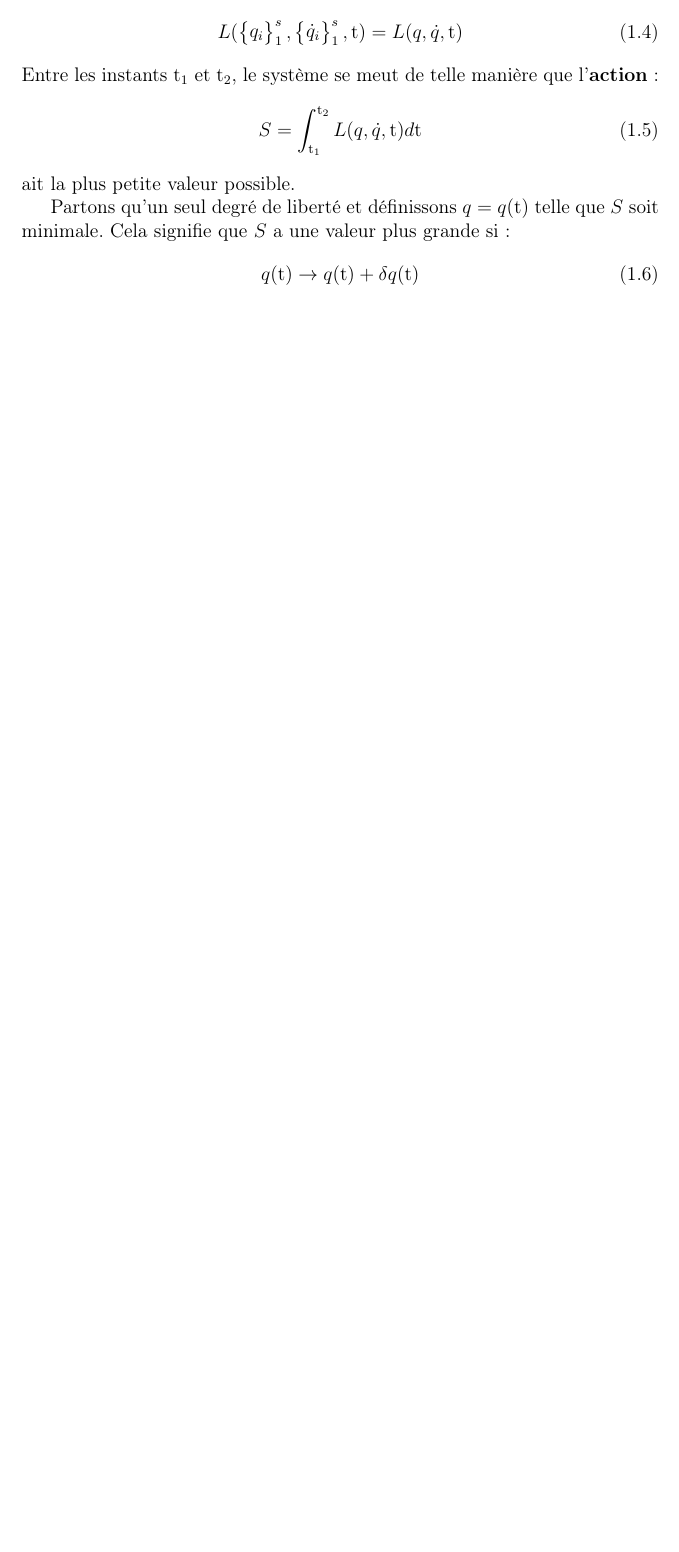
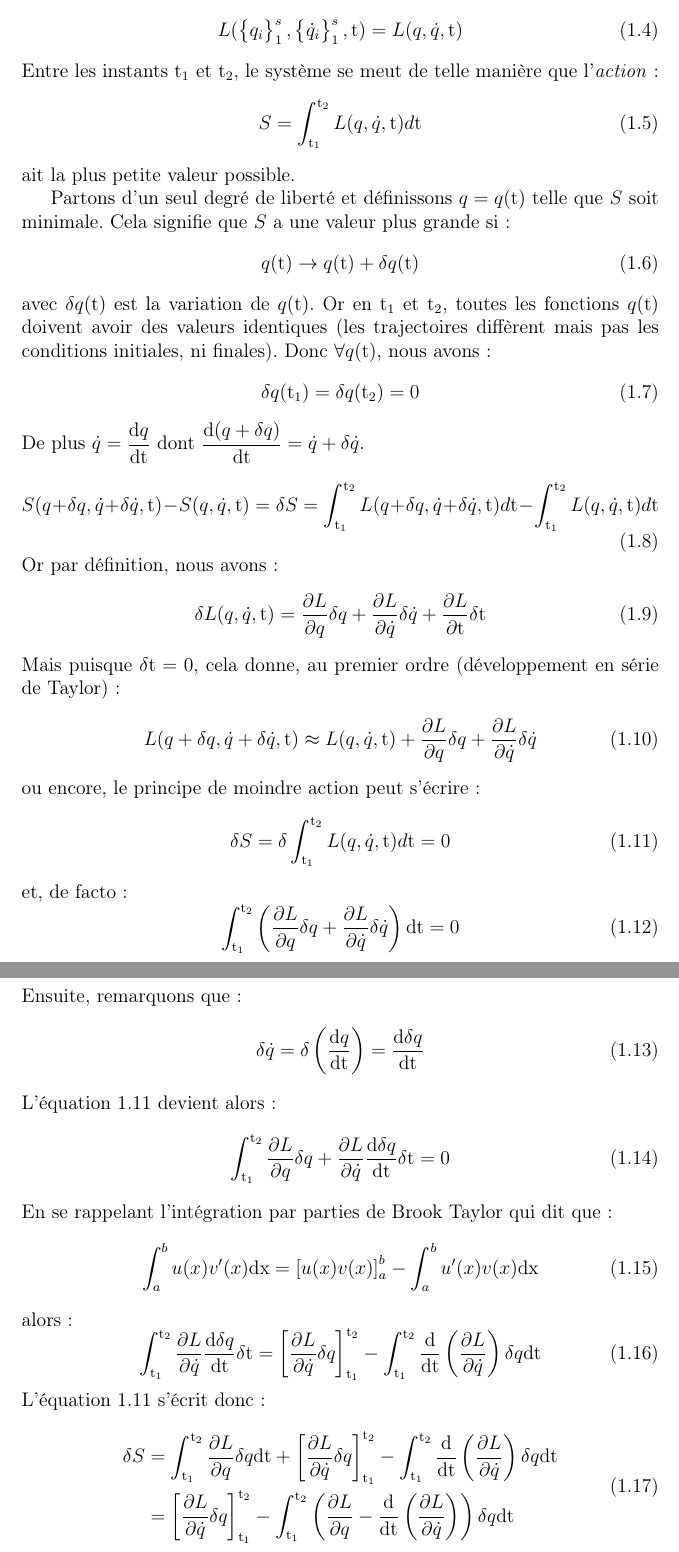
Before and after one commit to SMajerowicz/Physics, a LaTeX document (Mécanique/démonstration.tex, which reads Mécanique/chapters/chapter-01.tex): part of page 5 of 5 before the commit and two parts of pages 5 and 6 of 6 after it, the two joined at a grey line, cut so that both start at the same text, the shorter picture padded with empty space. Compiled offline with pdfLaTeX.

Commit message:
up to page 32

```diff
--- a/Mécanique/chapters/chapter-01.tex
+++ b/Mécanique/chapters/chapter-01.tex
@@ -23,17 +23,64 @@ Les relations qui lient les acc\'el\'erations aux coordonn\'ees et aux vitesses
 
 \section{Le principe de moindre action}
 
-La formule la plus g\'en\'erale de la loi du mouvement des syst\`emes mécaniques est celle du \textbf{principe de moindre action} (ou principe de Hamilton). Il introduit la \textbf{fonction de Lagrange} d\'efinie telle que :
+La formule la plus g\'en\'erale de la loi du mouvement des syst\`emes mécaniques est celle du \emph{principe de moindre action} (ou principe de Hamilton). Il introduit la \emph{fonction de Lagrange} d\'efinie telle que :
 \be
-	L(\begin{Bmatrix}q_{i}\end{Bmatrix}^{s}_{1},\begin{Bmatrix}\dot{q}_{i}\end{Bmatrix}^{s}_{1}, {\rm t})=L(q,\dot{q},{\rm t})
+	L(\begin{Bmatrix}q_{i}\end{Bmatrix}^{s}_{1},\begin{Bmatrix}\dot{q}_{i}\end{Bmatrix}^{s}_{1}, {\rm t}) = L(q,\dot{q},{\rm t})
 \ee
-Entre les instants ${\rm t}_{1}$ et ${\rm t}_{2}$, le système se meut de telle mani\`ere que l'\textbf{action} :
+Entre les instants ${\rm t}_{1}$ et ${\rm t}_{2}$, le système se meut de telle mani\`ere que l'\emph{action} :
 \be
-	S=\int_{{\rm t}_{1}}^{{\rm t}_{2}} L(q,\dot{q},{\rm t}) d{\rm t} \label{EQ:2_1}
+	S = \int_{{\rm t}_{1}}^{{\rm t}_{2}} L(q,\dot{q},{\rm t}) d{\rm t} \label{EQ:2_1}
 \ee
 ait la plus petite valeur possible.
 
-Partons qu'un seul degr\'e de libert\'e et d\'efinissons $q=q({\rm t})$ telle que $S$ soit minimale. Cela signifie que $S$ a une valeur plus grande si :
+Partons d'un seul degr\'e de libert\'e et d\'efinissons $q=q({\rm t})$ telle que $S$ soit minimale. Cela signifie que $S$ a une valeur plus grande si :
 \be
 	q({\rm t}) \rightarrow q({\rm t})+\delta q({\rm t}) \label{EQ:2_2}
 \ee
+avec $\delta q({\rm t})$ est la variation de $q({\rm t})$. Or en ${\rm t}_{1}$ et ${\rm t}_{2}$, toutes les fonctions $q({\rm t})$ doivent avoir des valeurs identiques (les trajectoires diff\`erent mais pas les conditions initiales, ni finales). Donc $\forall q({\rm t})$, nous avons :
+\be
+	\delta q({\rm t}_{1})=\delta q({\rm t}_{2})=0 \label{EQ:2_3}
+\ee
+De plus $\dot{q}=\dfrac{{\rm d}q}{\rm dt}$ dont $\dfrac{{\rm d}(q+\delta q)}{\rm dt}=\dot{q}+\delta\dot{q}$.
+\be
+	S(q+\delta q, \dot{q}+\delta \dot{q}, {\rm t}) - S(q,\dot{q},{\rm t}) = \delta S = \int_{{\rm t}_{1}}^{{\rm t}_{2}} L(q+\delta q, \dot{q}+\delta \dot{q}, {\rm t}) d{\rm t} - \int_{{\rm t}_{1}}^{{\rm t}_{2}} L(q,\dot{q},{\rm t}) d{\rm t}
+\ee
+Or par d\'efinition, nous avons :
+\be
+	\delta L(q,\dot{q},{\rm t}) = \dfrac{\partial L}{\partial q}\delta q + \dfrac{\partial L}{\partial \dot{q}}\delta \dot{q} + \dfrac{\partial L}{\partial {\rm t}}\delta {\rm t}
+\ee
+Mais puisque $\delta {\rm t}=0$, cela donne, au premier ordre (développement en s\'erie de Taylor) :
+\be
+	L(q+\delta q, \dot{q}+\delta \dot{q}, {\rm t}) \approx L(q,\dot{q},{\rm t}) + \dfrac{\partial L}{\partial q}\delta q + \dfrac{\partial L}{\partial \dot{q}}\delta \dot{q}
+\ee
+ou encore, le principe de moindre action peut s'\'ecrire :
+\be
+	\delta S = \delta \int_{{\rm t}_{1}}^{{\rm t}_{2}} L(q,\dot{q},{\rm t}) d{\rm t} = 0 \label{EQ:2_4}
+\ee
+et, de facto :
+\be
+	\int_{{\rm t}_{1}}^{{\rm t}_{2}} \left(\dfrac{\partial L}{\partial q}\delta q + \dfrac{\partial L}{\partial \dot{q}}\delta \dot{q}\right) {\rm dt} = 0
+\ee
+Ensuite, remarquons que :
+\be
+	\delta \dot{q} = \delta\left(\dfrac{{\rm d}q}{{\rm dt}}\right) = \dfrac{{\rm d}\delta q}{{\rm dt}}
+\ee
+L'\'equation \ref{EQ:2_4} devient alors :
+\be
+	\int_{{\rm t}_{1}}^{{\rm t}_{2}} \dfrac{\partial L}{\partial q}\delta q + \dfrac{\partial L}{\partial \dot{q}}\dfrac{{\rm d}\delta q}{{\rm dt}} \delta {\rm t} = 0
+\ee
+En se rappelant l'intégration par parties de Brook Taylor qui dit que :
+\be
+	\int_{a}^{b} u(x)v'(x){\rm dx} = \left[u(x)v(x)\right]_{a}^{b} - \int_{a}^{b} u'(x)v(x){\rm dx}
+\ee
+alors :
+\be
+	\int_{{\rm t}_{1}}^{{\rm t}_{2}} \dfrac{\partial L}{\partial \dot{q}}\dfrac{{\rm d}\delta q}{{\rm dt}} \delta {\rm t} = \left[\dfrac{\partial L}{\partial \dot{q}}\delta q\right]_{{\rm t}_{1}}^{{\rm t}_{2}} - \int_{{\rm t}_{1}}^{{\rm t}_{2}} \dfrac{{\rm d}}{{\rm dt}}\left(\dfrac{\partial L}{\partial \dot{q}}\right) \delta q{\rm dt}
+\ee
+L'\'equation \ref{EQ:2_4} s'\'ecrit donc :
+\be
+	\begin{split}
+		\delta S & = \int_{{\rm t}_{1}}^{{\rm t}_{2}} \dfrac{\partial L}{\partial q}\delta q {\rm dt} + \left[\dfrac{\partial L}{\partial \dot{q}}\delta q\right]_{{\rm t}_{1}}^{{\rm t}_{2}} - \int_{{\rm t}_{1}}^{{\rm t}_{2}} \dfrac{{\rm d}}{{\rm dt}}\left(\dfrac{\partial L}{\partial \dot{q}}\right) \delta q{\rm dt} \\
+		& = \left[\dfrac{\partial L}{\partial \dot{q}}\delta q\right]_{{\rm t}_{1}}^{{\rm t}_{2}} - \int_{{\rm t}_{1}}^{{\rm t}_{2}} \left(\dfrac{\partial L}{\partial q}-\dfrac{{\rm d}}{{\rm dt}}\left(\dfrac{\partial L}{\partial \dot{q}}\right)\right) \delta q{\rm dt} \label{EQ:2_5}
+	\end{split}
+\ee
```
Also changed, not shown: Mécanique/chapters/chapter-01.tex (22 more changed lines).
